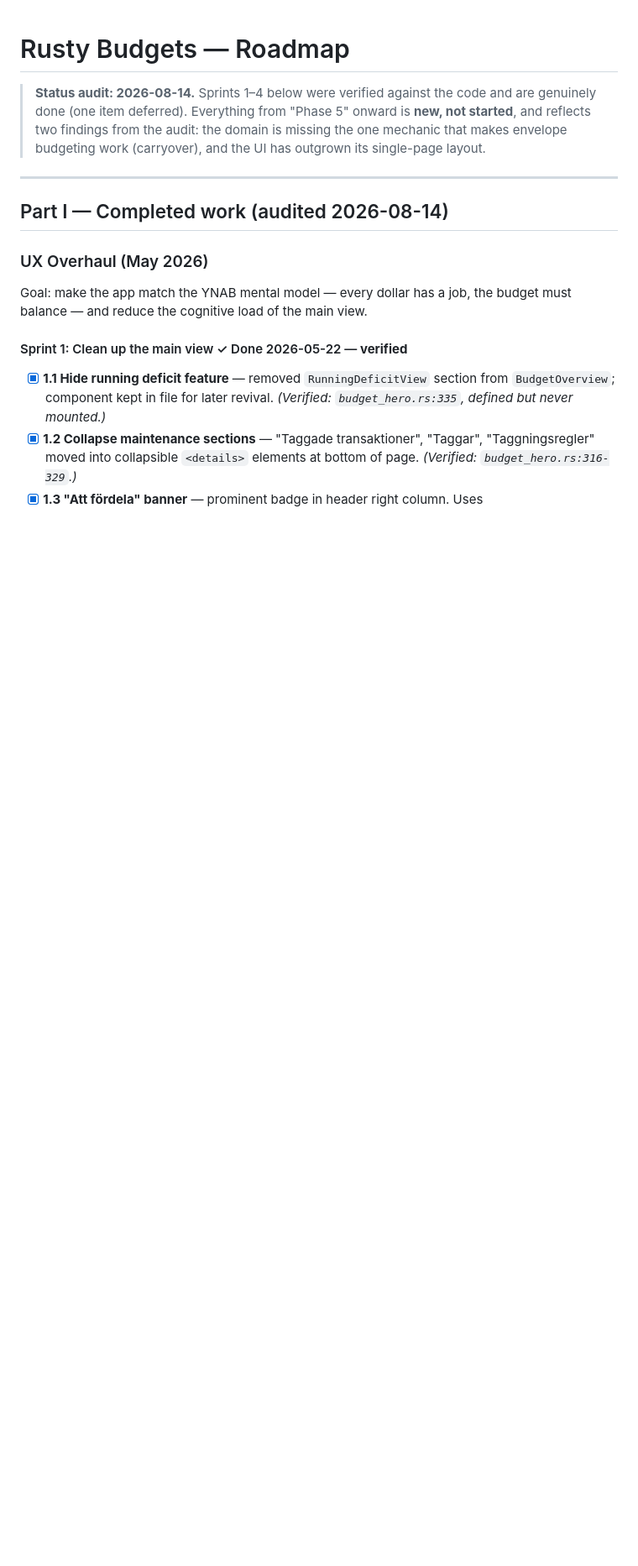
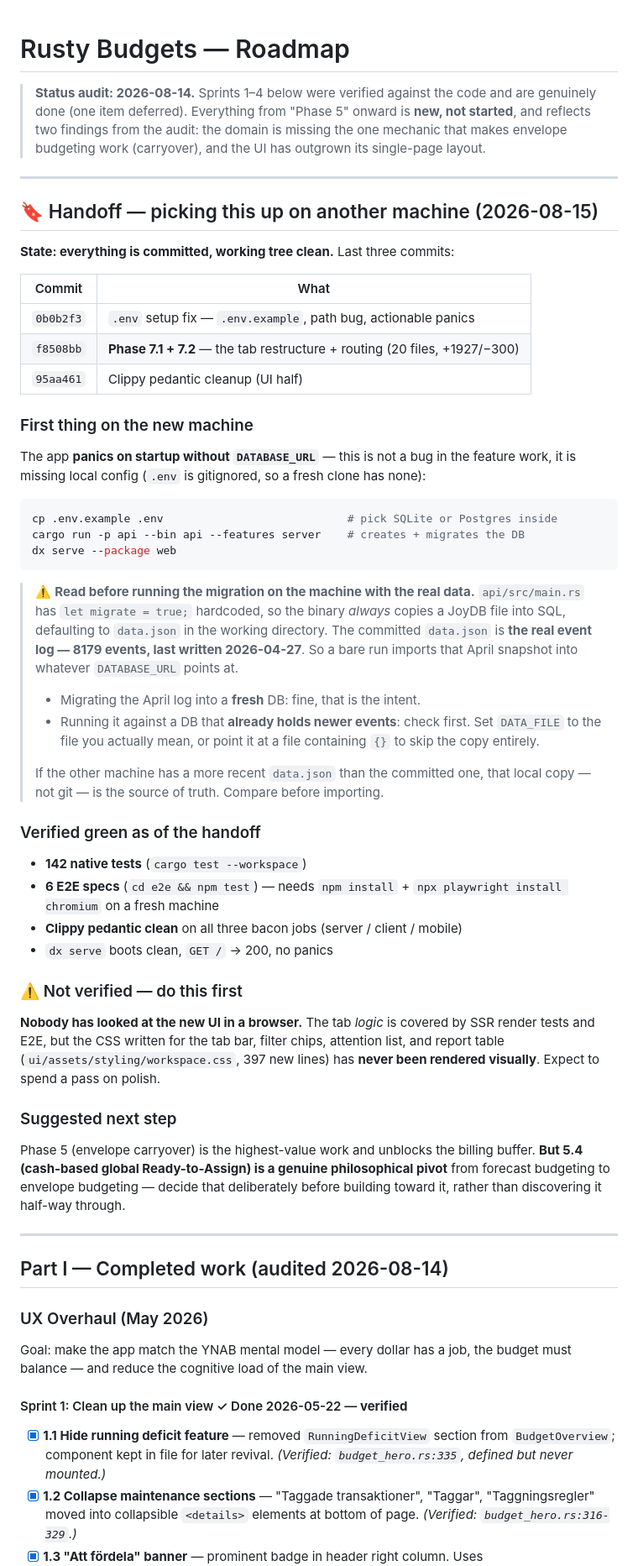
Before and after one commit to lavaeater/rusty-budgets, a Markdown page: docs/roadmap.md, the part around one of its changes. Shown at 84% size. Drawn GitHub-style; blank space fills up the shorter version.

Commit message:
Updated the roadmap

````diff
--- a/docs/roadmap.md
+++ b/docs/roadmap.md
@@ -5,6 +5,67 @@
 > **new, not started**, and reflects two findings from the audit: the domain is
 > missing the one mechanic that makes envelope budgeting work (carryover), and the
 > UI has outgrown its single-page layout.
+
+---
+
+## 🔖 Handoff — picking this up on another machine (2026-08-15)
+
+**State: everything is committed, working tree clean.** Last three commits:
+
+| Commit | What |
+| --- | --- |
+| `0b0b2f3` | `.env` setup fix — `.env.example`, path bug, actionable panics |
+| `f8508bb` | **Phase 7.1 + 7.2** — the tab restructure + routing (20 files, +1927/−300) |
+| `95aa461` | Clippy pedantic cleanup (UI half) |
+
+### First thing on the new machine
+
+The app **panics on startup without `DATABASE_URL`** — this is not a bug in the
+feature work, it is missing local config (`.env` is gitignored, so a fresh clone
+has none):
+
+```sh
+cp .env.example .env                            # pick SQLite or Postgres inside
+cargo run -p api --bin api --features server    # creates + migrates the DB
+dx serve --package web
+```
+
+> ⚠️ **Read before running the migration on the machine with the real data.**
+> `api/src/main.rs` has `let migrate = true;` hardcoded, so the binary *always*
+> copies a JoyDB file into SQL, defaulting to `data.json` in the working
+> directory. The committed `data.json` is **the real event log — 8179 events,
+> last written 2026-04-27**. So a bare run imports that April snapshot into
+> whatever `DATABASE_URL` points at.
+>
+> - Migrating the April log into a **fresh** DB: fine, that is the intent.
+> - Running it against a DB that **already holds newer events**: check first.
+>   Set `DATA_FILE` to the file you actually mean, or point it at a file
+>   containing `{}` to skip the copy entirely.
+>
+> If the other machine has a more recent `data.json` than the committed one,
+> that local copy — not git — is the source of truth. Compare before importing.
+
+### Verified green as of the handoff
+
+- **142 native tests** (`cargo test --workspace`)
+- **6 E2E specs** (`cd e2e && npm test`) — needs `npm install` +
+  `npx playwright install chromium` on a fresh machine
+- **Clippy pedantic clean** on all three bacon jobs (server / client / mobile)
+- `dx serve` boots clean, `GET /` → 200, no panics
+
+### ⚠️ Not verified — do this first
+
+**Nobody has looked at the new UI in a browser.** The tab *logic* is covered by
+SSR render tests and E2E, but the CSS written for the tab bar, filter chips,
+attention list, and report table (`ui/assets/styling/workspace.css`, 397 new
+lines) has **never been rendered visually**. Expect to spend a pass on polish.
+
+### Suggested next step
+
+Phase 5 (envelope carryover) is the highest-value work and unblocks the billing
+buffer. **But 5.4 (cash-based global Ready-to-Assign) is a genuine philosophical
+pivot** from forecast budgeting to envelope budgeting — decide that deliberately
+before building toward it, rather than discovering it half-way through.
 
 ---
 
````
Also changed, not shown: other parts of docs/roadmap.md (+49 -0 lines).
